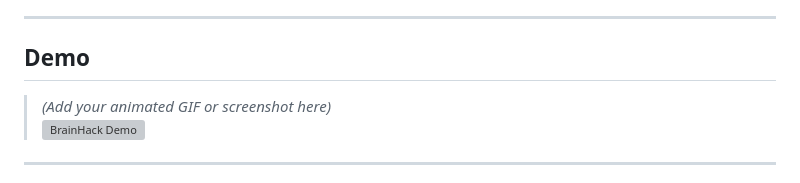
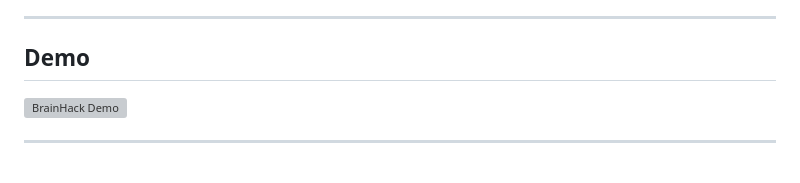
Before and after one commit to Jdsb06/BrainHack, a Markdown page: README.md, the part around the change. Drawn GitHub-style; grey boxes are pictures that could not be loaded.

```diff
--- a/README.md
+++ b/README.md
@@ -20,7 +20,7 @@
 ---
 
 ## Demo
-> *(Add your animated GIF or screenshot here)*
+
 ![BrainHack Demo](public/demo.png)
 
 ---
```
